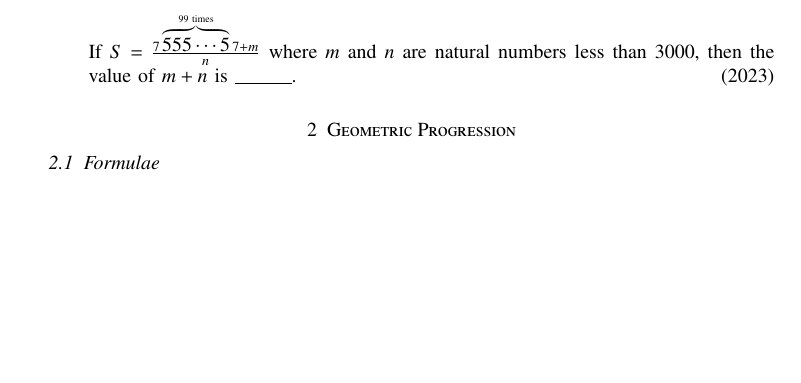
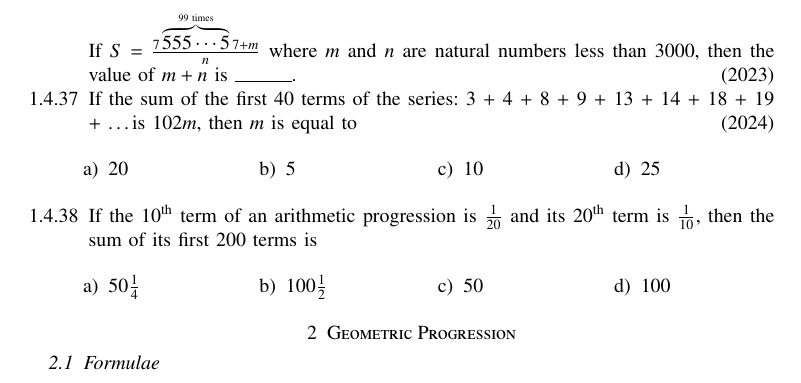
Before and after one commit to gadepall/series, a LaTeX paper (main.tex, which reads JEE/ap.tex): part of page 23 of 35, cut so that both start at the same text, the shorter picture padded with empty space. The pictures show the PDF file main.pdf that the author committed with the source.

Commit message:
Add existing files

```diff
--- a/JEE/ap.tex
+++ b/JEE/ap.tex
@@ -320,5 +320,18 @@ qr x + pr y + pq z &= 0
 \end{enumerate}
 \item  Let $ {7\underbrace{555\cdots5}_{r \text{ times}}7} $ denote the \( (r+2) \)-digit number where the first and the last digits are 7, and the remaining \( r \) digits are 5. Consider the sum $$S =77 + 757 + 7557 + \cdots + 7\underbrace{555\cdots5}_{98 \text{ times}}7.$$ If $ S = \frac{7\overbrace{555\cdots5}^{99 \text{ times}}7+m}{n} $ where \( m \) and \( n \) are natural numbers less than 3000, then the value of \( m + n \) is \rule{1cm}{0.1pt}.
 	\hfill \brak{2023}
-
+\item If the sum of the first 40 terms of the series: 3 + 4 + 8 + 9 + 13 + 14 + 18 + 19 + \dots is $102m$, then $m$ is equal to
+	\hfill \brak{2024}
+		\begin{multicols}{4}
+\begin{enumerate}
+   \item $20$
+   \item $5$
+   \item $10$
+   \item $25$
 \end{enumerate}
+                                         \end{multicols}
+					 \item If the $10^{\text{th}}$ term of an arithmetic progression is $\frac{1}{20}$ and its $20^{\text{th}}$ term is $\frac{1}{10}$, then the sum of its first 200 terms is
+		\begin{multicols}{4}
+\begin{enumerate}
+    \item $50 \frac{1}{4}$
+    \item $100 \frac{1}{2}$
```
Also changed, not shown: main.pdf, JEE/ap.tex (5 more changed lines), 1 other file.
